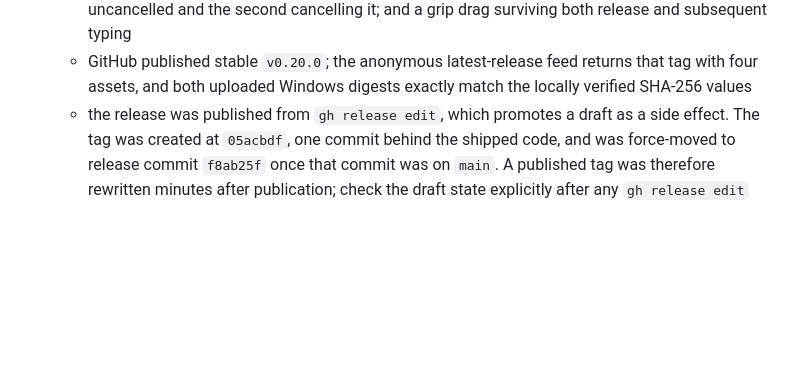
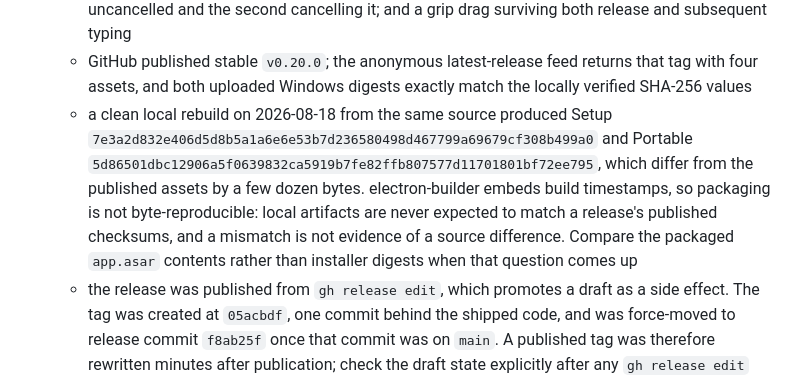
Before and after one commit to mtom2k/capturo, a Markdown page: PROJECT_STATE.md, the part around the change. Rendered like a GitHub page; blank space fills up the shorter version.

Commit message:
docs: record that Windows packaging is not byte-reproducible
A clean rebuild from the v0.20.0 source produces installer digests a few
dozen bytes different from the published assets, because electron-builder
embeds build timestamps. Without this noted, the next person to compare
release/BUILD-INFO.txt against the release notes reads the mismatch as a
source difference.

Co-Authored-By: Claude Opus 5 <noreply@anthropic.com>

```diff
--- a/PROJECT_STATE.md
+++ b/PROJECT_STATE.md
@@ -277,6 +277,7 @@ The package version is `0.20.0`. `release/BUILD-INFO.txt` inventories the curren
   - the packaged `app.asar` was confirmed to contain the text-placement and toolbar work rather than only the source tree
   - the text placement rules were exercised against the built renderer bundle through a stubbed-preload harness, not the packaged app: click-away commit from inside the selection, outside it, and onto the toolbar; whitespace-only placing nothing; the first Escape leaving the session uncancelled and the second cancelling it; and a grip drag surviving both release and subsequent typing
   - GitHub published stable `v0.20.0`; the anonymous latest-release feed returns that tag with four assets, and both uploaded Windows digests exactly match the locally verified SHA-256 values
+  - a clean local rebuild on 2026-08-18 from the same source produced Setup `7e3a2d832e406d5d8b5a1a6e6e53b7d236580498d467799a69679cf308b499a0` and Portable `5d86501dbc12906a5f0639832ca5919b7fe82ffb807577d11701801bf72ee795`, which differ from the published assets by a few dozen bytes. electron-builder embeds build timestamps, so packaging is not byte-reproducible: local artifacts are never expected to match a release's published checksums, and a mismatch is not evidence of a source difference. Compare the packaged `app.asar` contents rather than installer digests when that question comes up
   - the release was published from `gh release edit`, which promotes a draft as a side effect. The tag was created at `05acbdf`, one commit behind the shipped code, and was force-moved to release commit `f8ab25f` once that commit was on `main`. A published tag was therefore rewritten minutes after publication; check the draft state explicitly after any `gh release edit` rather than assuming it is preserved
 
 ## macOS state (2026-08-17, macOS 26.2, Apple Silicon)
```
